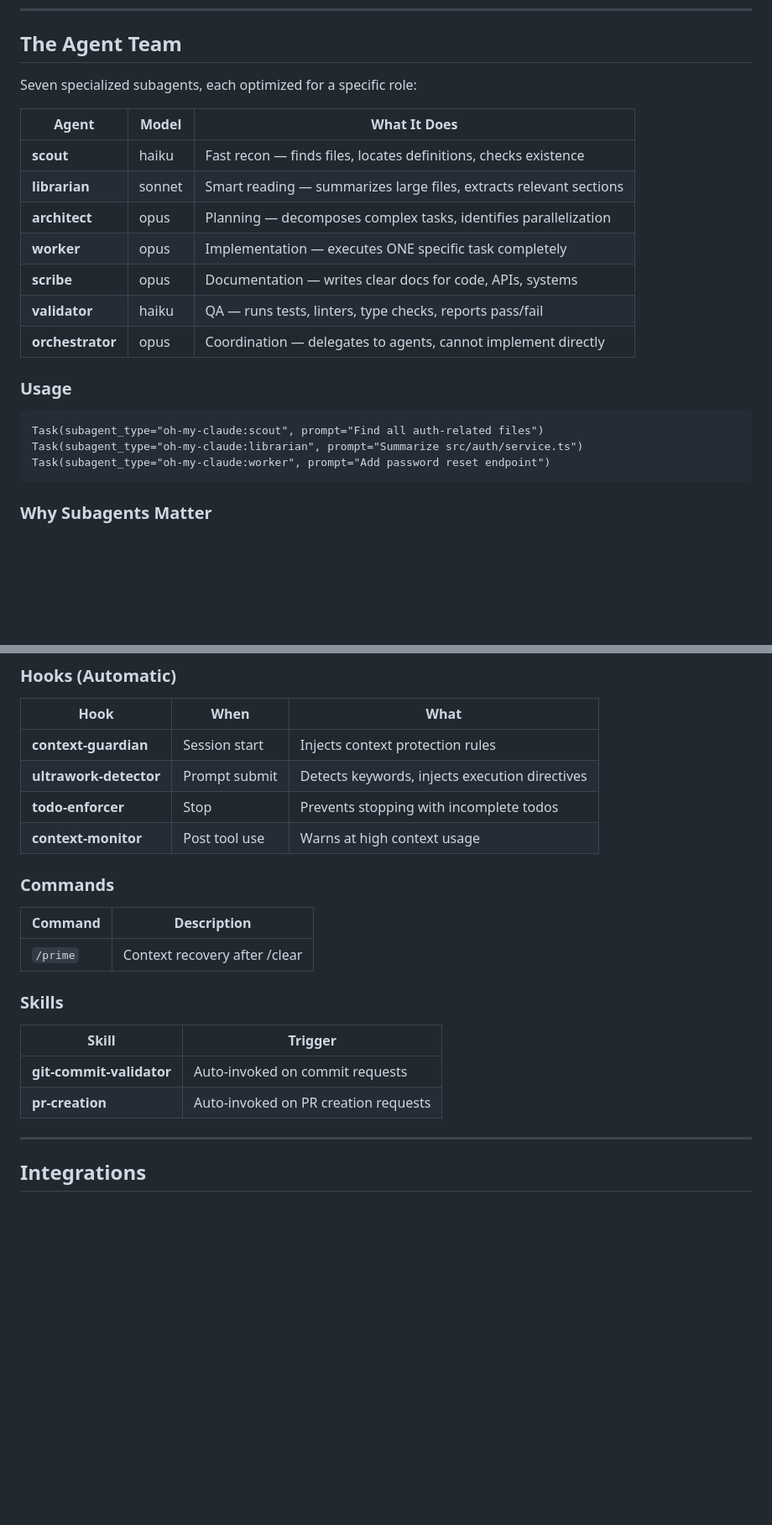
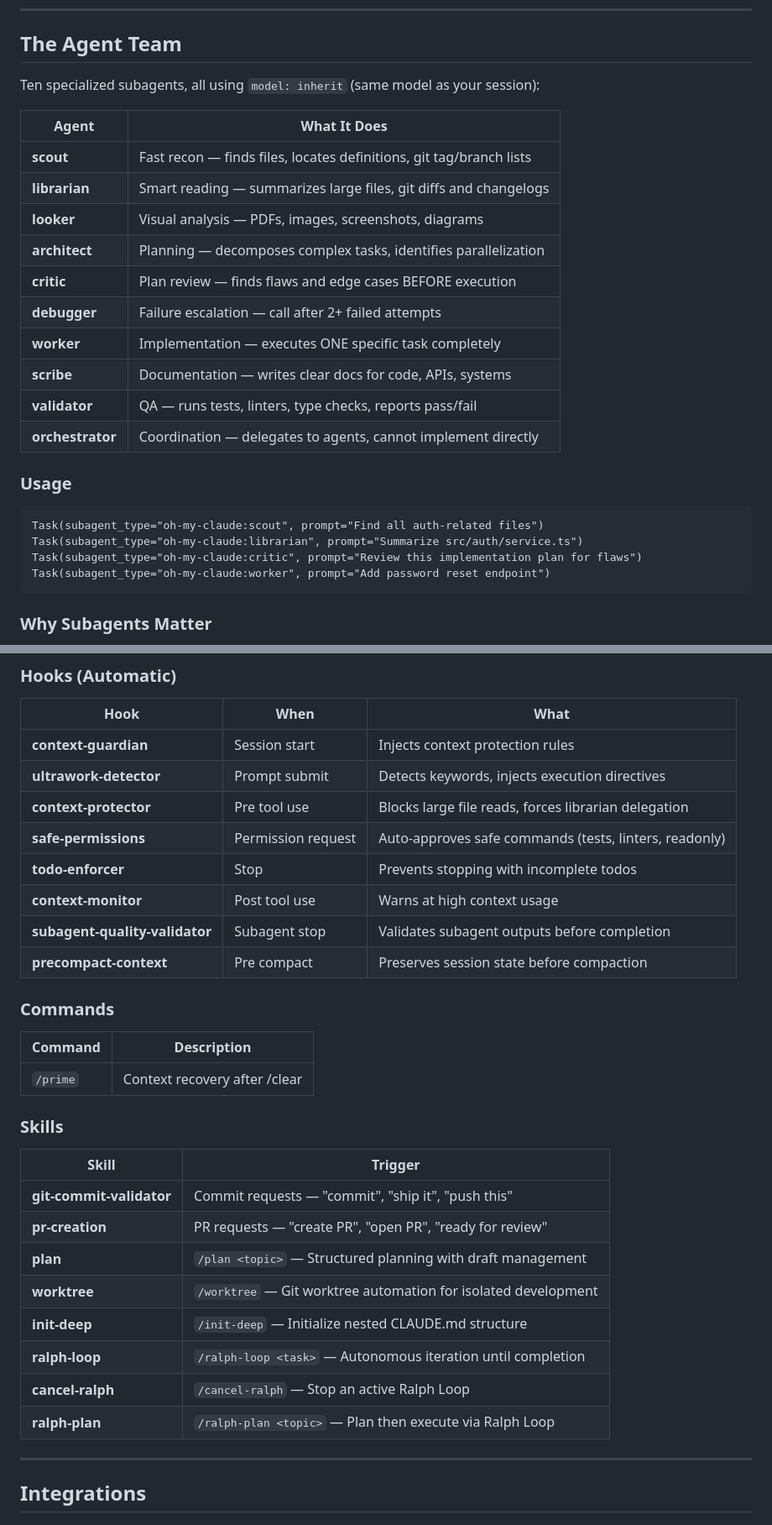
Before and after one commit to TechDufus/oh-my-claude, a Markdown page: README.md, 2 parts joined by grey strips. Shown at 84% size. GitHub-like rendering; blank space fills up the shorter version.

Commit message:
docs(readme): update agent, hook, and skill documentation
- Update agent count from 7 to 10 (add critic, debugger, looker)
- Fix model column - all agents use inherit, not fixed models
- Add 4 missing hooks (context-protector, safe-permissions, etc.)
- Add 6 missing skills (plan, worktree, ralph-loop, etc.)

````diff
--- a/README.md
+++ b/README.md
@@ -137,23 +137,27 @@ The hook intercepts your prompt, detects the keyword, and injects execution dire
 
 ## The Agent Team
 
-Seven specialized subagents, each optimized for a specific role:
+Ten specialized subagents, all using `model: inherit` (same model as your session):
 
-| Agent | Model | What It Does |
-|-------|-------|--------------|
-| **scout** | haiku | Fast recon — finds files, locates definitions, checks existence |
-| **librarian** | sonnet | Smart reading — summarizes large files, extracts relevant sections |
-| **architect** | opus | Planning — decomposes complex tasks, identifies parallelization |
-| **worker** | opus | Implementation — executes ONE specific task completely |
-| **scribe** | opus | Documentation — writes clear docs for code, APIs, systems |
-| **validator** | haiku | QA — runs tests, linters, type checks, reports pass/fail |
-| **orchestrator** | opus | Coordination — delegates to agents, cannot implement directly |
+| Agent | What It Does |
+|-------|--------------|
+| **scout** | Fast recon — finds files, locates definitions, git tag/branch lists |
+| **librarian** | Smart reading — summarizes large files, git diffs and changelogs |
+| **looker** | Visual analysis — PDFs, images, screenshots, diagrams |
+| **architect** | Planning — decomposes complex tasks, identifies parallelization |
+| **critic** | Plan review — finds flaws and edge cases BEFORE execution |
+| **debugger** | Failure escalation — call after 2+ failed attempts |
+| **worker** | Implementation — executes ONE specific task completely |
+| **scribe** | Documentation — writes clear docs for code, APIs, systems |
+| **validator** | QA — runs tests, linters, type checks, reports pass/fail |
+| **orchestrator** | Coordination — delegates to agents, cannot implement directly |
 
 ### Usage
 
 ```
 Task(subagent_type="oh-my-claude:scout", prompt="Find all auth-related files")
 Task(subagent_type="oh-my-claude:librarian", prompt="Summarize src/auth/service.ts")
+Task(subagent_type="oh-my-claude:critic", prompt="Review this implementation plan for flaws")
 Task(subagent_type="oh-my-claude:worker", prompt="Add password reset endpoint")
 ```
 
@@ -171,8 +175,12 @@ Subagent context is **isolated** from your main context. When a librarian reads
 |------|------|------|
 | **context-guardian** | Session start | Injects context protection rules |
 | **ultrawork-detector** | Prompt submit | Detects keywords, injects execution directives |
+| **context-protector** | Pre tool use | Blocks large file reads, forces librarian delegation |
+| **safe-permissions** | Permission request | Auto-approves safe commands (tests, linters, readonly) |
 | **todo-enforcer** | Stop | Prevents stopping with incomplete todos |
 | **context-monitor** | Post tool use | Warns at high context usage |
+| **subagent-quality-validator** | Subagent stop | Validates subagent outputs before completion |
+| **precompact-context** | Pre compact | Preserves session state before compaction |
 
 ### Commands
 
@@ -184,8 +192,14 @@ Subagent context is **isolated** from your main context. When a librarian reads
 
 | Skill | Trigger |
 |-------|---------|
-| **git-commit-validator** | Auto-invoked on commit requests |
-| **pr-creation** | Auto-invoked on PR creation requests |
+| **git-commit-validator** | Commit requests — "commit", "ship it", "push this" |
+| **pr-creation** | PR requests — "create PR", "open PR", "ready for review" |
+| **plan** | `/plan <topic>` — Structured planning with draft management |
+| **worktree** | `/worktree` — Git worktree automation for isolated development |
+| **init-deep** | `/init-deep` — Initialize nested CLAUDE.md structure |
+| **ralph-loop** | `/ralph-loop <task>` — Autonomous iteration until completion |
+| **cancel-ralph** | `/cancel-ralph` — Stop an active Ralph Loop |
+| **ralph-plan** | `/ralph-plan <topic>` — Plan then execute via Ralph Loop |
 
 ---
 
````
